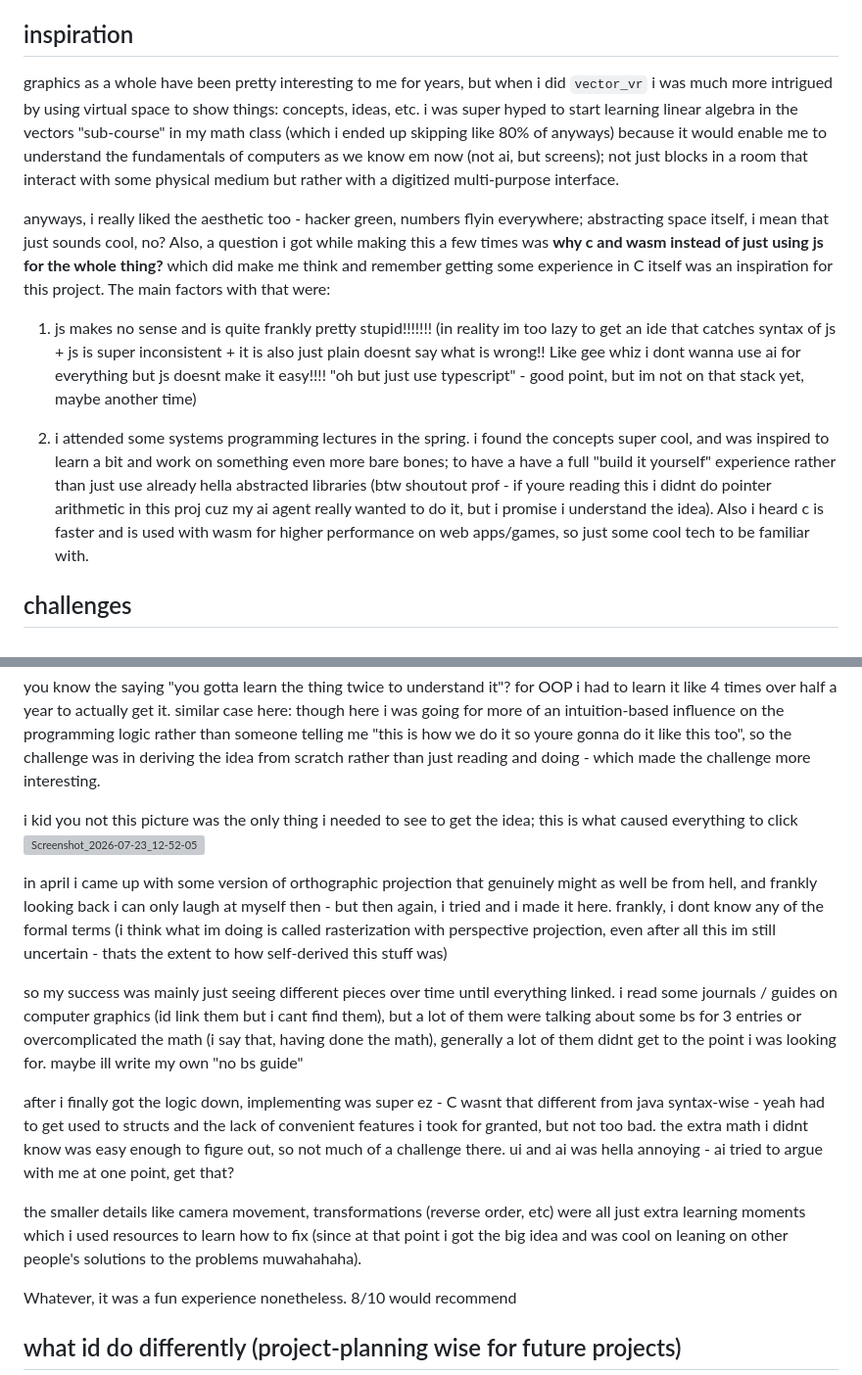
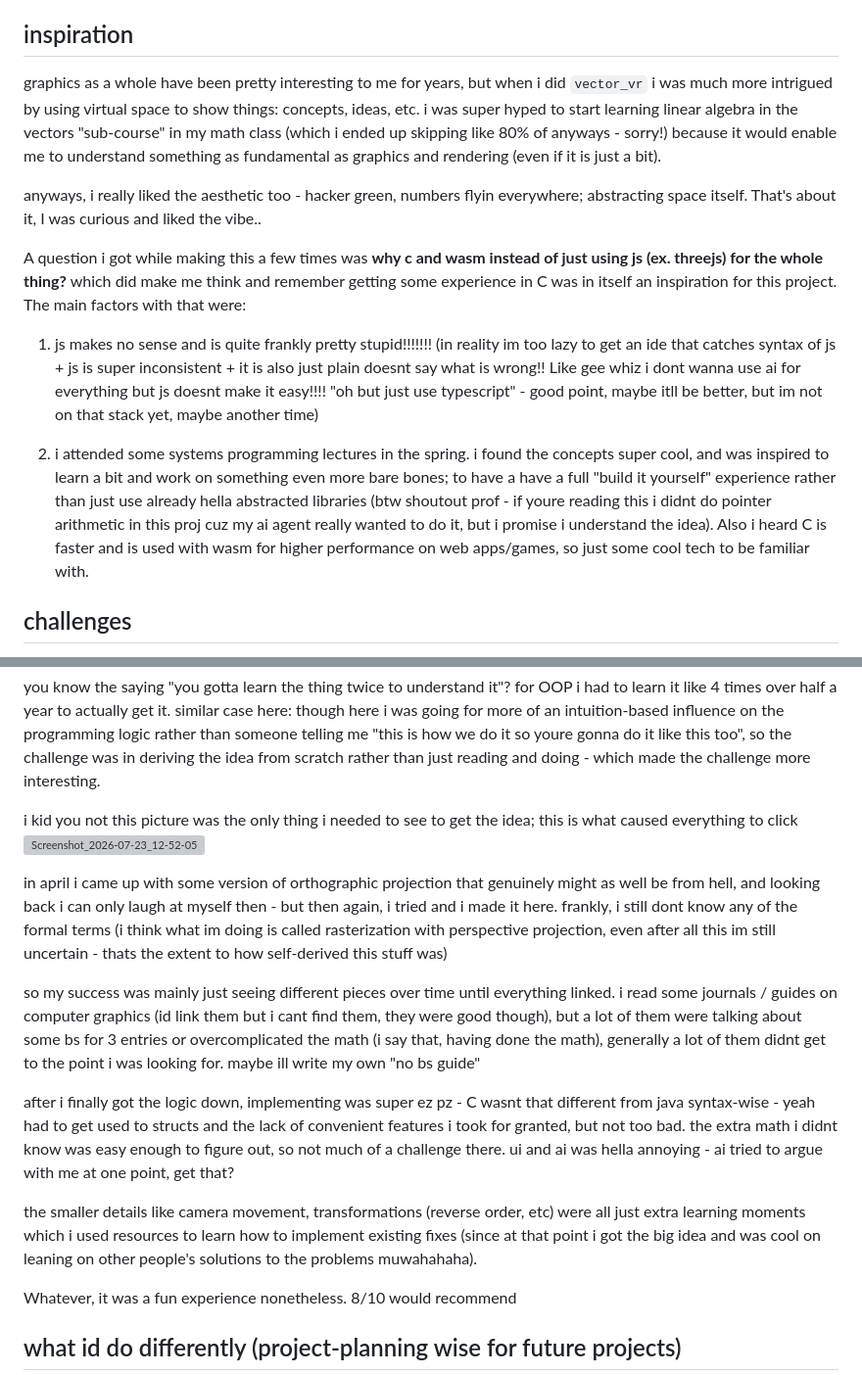
Before and after one commit to mike-pwns/wireframe, a Markdown page: README.md, 2 parts joined by grey strips. Shown at 98% size. Rendered like a GitHub page; grey boxes are pictures that could not be loaded.

Commit message:
wording fixes

```diff
--- a/README.md
+++ b/README.md
@@ -107,13 +107,15 @@ just note that if you wanna make changes and play around with the C, you gotta r
 
 ## inspiration
 
-graphics as a whole have been pretty interesting to me for years, but when i did `vector_vr` i was much more intrigued by using virtual space to show things: concepts, ideas, etc. i was super hyped to start learning linear algebra in the vectors "sub-course" in my math class (which i ended up skipping like 80% of anyways) because it would enable me to understand the fundamentals of computers as we know em now (not ai, but screens); not just blocks in a room that interact with some physical medium but rather with a digitized multi-purpose interface.
+graphics as a whole have been pretty interesting to me for years, but when i did `vector_vr` i was much more intrigued by using virtual space to show things: concepts, ideas, etc. i was super hyped to start learning linear algebra in the vectors "sub-course" in my math class (which i ended up skipping like 80% of anyways - sorry!) because it would enable me to understand something as fundamental as graphics and rendering (even if it is just a bit).
 
-anyways, i really liked the aesthetic too - hacker green, numbers flyin everywhere; abstracting space itself, i mean that just sounds cool, no? Also, a question i got while making this a few times was **why c and wasm instead of just using js for the whole thing?** which did make me think and remember getting some experience in C itself was an inspiration for this project. The main factors with that were:
+anyways, i really liked the aesthetic too - hacker green, numbers flyin everywhere; abstracting space itself. That's about it, I was curious and liked the vibe..
 
-1. js makes no sense and is quite frankly pretty stupid!!!!!!! (in reality im too lazy to get an ide that catches syntax of js + js is super inconsistent + it is also just plain doesnt say what is wrong!! Like gee whiz i dont wanna use ai for everything but js doesnt make it easy!!!! "oh but just use typescript" - good point, but im not on that stack yet, maybe another time)
+A question i got while making this a few times was **why c and wasm instead of just using js (ex. threejs) for the whole thing?** which did make me think and remember getting some experience in C was in itself an inspiration for this project. The main factors with that were:
 
-2. i attended some systems programming lectures in the spring. i found the concepts super cool, and was inspired to learn a bit and work on something even more bare bones; to have a have a full "build it yourself" experience rather than just use already hella abstracted libraries (btw shoutout prof - if youre reading this i didnt do pointer arithmetic in this proj cuz my ai agent really wanted to do it, but i promise i understand the idea). Also i heard c is faster and is used with wasm for higher performance on web apps/games, so just some cool tech to be familiar with.
+1. js makes no sense and is quite frankly pretty stupid!!!!!!! (in reality im too lazy to get an ide that catches syntax of js + js is super inconsistent + it is also just plain doesnt say what is wrong!! Like gee whiz i dont wanna use ai for everything but js doesnt make it easy!!!! "oh but just use typescript" - good point, maybe itll be better, but im not on that stack yet, maybe another time)
+
+2. i attended some systems programming lectures in the spring. i found the concepts super cool, and was inspired to learn a bit and work on something even more bare bones; to have a have a full "build it yourself" experience rather than just use already hella abstracted libraries (btw shoutout prof - if youre reading this i didnt do pointer arithmetic in this proj cuz my ai agent really wanted to do it, but i promise i understand the idea). Also i heard C is faster and is used with wasm for higher performance on web apps/games, so just some cool tech to be familiar with.
 
 ## challenges
 
@@ -124,13 +126,13 @@ you know the saying "you gotta learn the thing twice to understand it"? for OOP
 i kid you not this picture was the only thing i needed to see to get the idea; this is what caused everything to click
 <img width="1180" height="632" alt="Screenshot_2026-07-23_12-52-05" src="https://github.com/user-attachments/assets/449377a0-0ee5-4d47-82f0-78c677eeb2d1" />
 
-in april i came up with some version of orthographic projection that genuinely might as well be from hell, and frankly looking back i can only laugh at myself then - but then again, i tried and i made it here. frankly, i dont know any of the formal terms (i think what im doing is called rasterization with perspective projection, even after all this im still uncertain - thats the extent to how self-derived this stuff was)
+in april i came up with some version of orthographic projection that genuinely might as well be from hell, and looking back i can only laugh at myself then - but then again, i tried and i made it here. frankly, i still dont know any of the formal terms (i think what im doing is called rasterization with perspective projection, even after all this im still uncertain - thats the extent to how self-derived this stuff was)
 
-so my success was mainly just seeing different pieces over time until everything linked. i read some journals / guides on computer graphics (id link them but i cant find them), but a lot of them were talking about some bs for 3 entries or overcomplicated the math (i say that, having done the math), generally a lot of them didnt get to the point i was looking for. maybe ill write my own "no bs guide"
+so my success was mainly just seeing different pieces over time until everything linked. i read some journals / guides on computer graphics (id link them but i cant find them, they were good though), but a lot of them were talking about some bs for 3 entries or overcomplicated the math (i say that, having done the math), generally a lot of them didnt get to the point i was looking for. maybe ill write my own "no bs guide"
 
-after i finally got the logic down, implementing was super ez - C wasnt that different from java syntax-wise - yeah had to get used to structs and the lack of convenient features i took for granted, but not too bad. the extra math i didnt know was easy enough to figure out, so not much of a challenge there. ui and ai was hella annoying - ai tried to argue with me at one point, get that?
+after i finally got the logic down, implementing was super ez pz - C wasnt that different from java syntax-wise - yeah had to get used to structs and the lack of convenient features i took for granted, but not too bad. the extra math i didnt know was easy enough to figure out, so not much of a challenge there. ui and ai was hella annoying - ai tried to argue with me at one point, get that?
 
-the smaller details like camera movement, transformations (reverse order, etc) were all just extra learning moments which i used resources to learn how to fix (since at that point i got the big idea and was cool on leaning on other people's solutions to the problems muwahahaha).
+the smaller details like camera movement, transformations (reverse order, etc) were all just extra learning moments which i used resources to learn how to implement existing fixes (since at that point i got the big idea and was cool on leaning on other people's solutions to the problems muwahahaha).
 
 Whatever, it was a fun experience nonetheless. 8/10 would recommend
 
```
